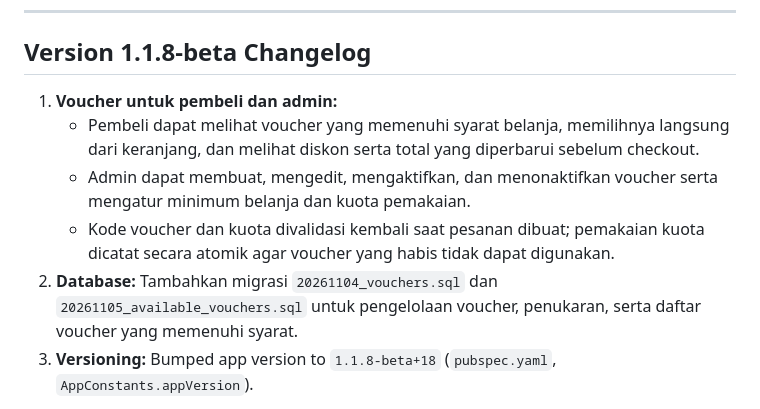
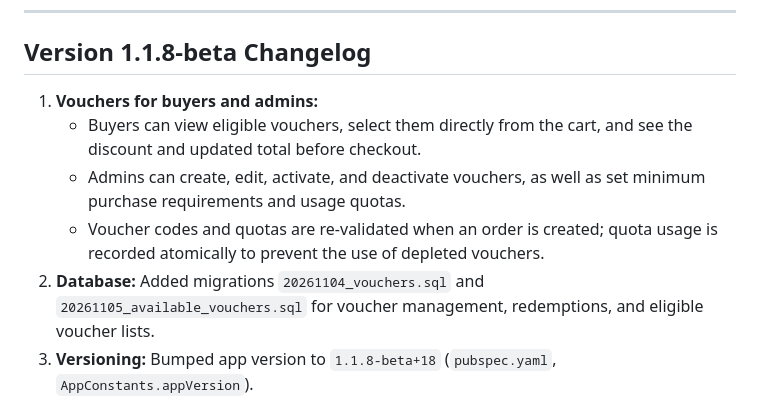
Before and after one commit to TNzRexzy/doctor_computer_flutter, a Markdown page: README.md, the part around the change. GitHub-like rendering.

Commit message:
Update README for version 1.1.8-beta changelog

```diff
--- a/README.md
+++ b/README.md
@@ -131,11 +131,11 @@ Staff accounts must be provisioned by a trusted administrator using the server-s
 
 ## Version 1.1.8-beta Changelog
 
-1. **Voucher untuk pembeli dan admin:**
-   * Pembeli dapat melihat voucher yang memenuhi syarat belanja, memilihnya langsung dari keranjang, dan melihat diskon serta total yang diperbarui sebelum checkout.
-   * Admin dapat membuat, mengedit, mengaktifkan, dan menonaktifkan voucher serta mengatur minimum belanja dan kuota pemakaian.
-   * Kode voucher dan kuota divalidasi kembali saat pesanan dibuat; pemakaian kuota dicatat secara atomik agar voucher yang habis tidak dapat digunakan.
-2. **Database:** Tambahkan migrasi `20261104_vouchers.sql` dan `20261105_available_vouchers.sql` untuk pengelolaan voucher, penukaran, serta daftar voucher yang memenuhi syarat.
+1. **Vouchers for buyers and admins:**
+   * Buyers can view eligible vouchers, select them directly from the cart, and see the discount and updated total before checkout.
+   * Admins can create, edit, activate, and deactivate vouchers, as well as set minimum purchase requirements and usage quotas.
+   * Voucher codes and quotas are re-validated when an order is created; quota usage is recorded atomically to prevent the use of depleted vouchers.
+2. **Database:** Added migrations `20261104_vouchers.sql` and `20261105_available_vouchers.sql` for voucher management, redemptions, and eligible voucher lists.
 3. **Versioning:** Bumped app version to `1.1.8-beta+18` (`pubspec.yaml`, `AppConstants.appVersion`).
 
 **Deployment:** Apply both new Supabase migrations before enabling voucher selection and redemption.
```
